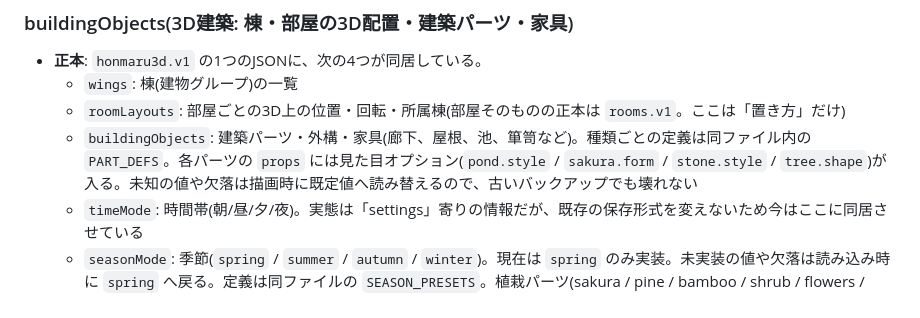
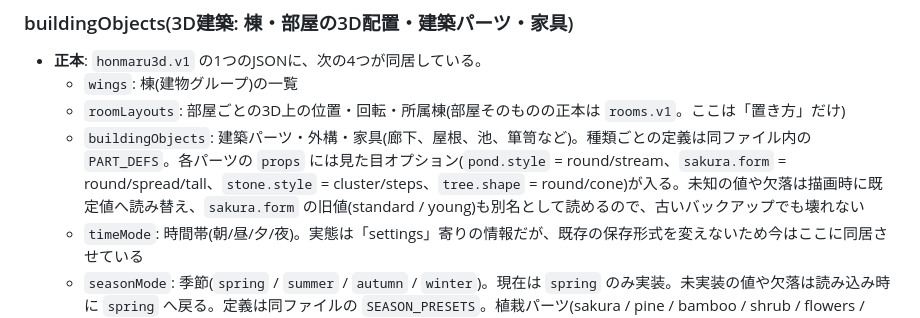
Before and after one commit to monomonomononon-code/saniwa_app, a Markdown page: docs/DATA-STORAGE.md, the part around the change. GitHub-like rendering.

```diff
--- a/docs/DATA-STORAGE.md
+++ b/docs/DATA-STORAGE.md
@@ -63,7 +63,7 @@
 - **正本**: `honmaru3d.v1` の1つのJSONに、次の4つが同居している。
   - `wings`: 棟(建物グループ)の一覧
   - `roomLayouts`: 部屋ごとの3D上の位置・回転・所属棟(部屋そのものの正本は `rooms.v1`。ここは「置き方」だけ)
-  - `buildingObjects`: 建築パーツ・外構・家具(廊下、屋根、池、箪笥など)。種類ごとの定義は同ファイル内の `PART_DEFS`。各パーツの `props` には見た目オプション(`pond.style` / `sakura.form` / `stone.style` / `tree.shape`)が入る。未知の値や欠落は描画時に既定値へ読み替えるので、古いバックアップでも壊れない
+  - `buildingObjects`: 建築パーツ・外構・家具(廊下、屋根、池、箪笥など)。種類ごとの定義は同ファイル内の `PART_DEFS`。各パーツの `props` には見た目オプション(`pond.style` = round/stream、`sakura.form` = round/spread/tall、`stone.style` = cluster/steps、`tree.shape` = round/cone)が入る。未知の値や欠落は描画時に既定値へ読み替え、`sakura.form` の旧値(standard / young)も別名として読めるので、古いバックアップでも壊れない
   - `timeMode`: 時間帯(朝/昼/夕/夜)。実態は「settings」寄りの情報だが、既存の保存形式を変えないため今はここに同居させている
   - `seasonMode`: 季節(`spring` / `summer` / `autumn` / `winter`)。現在は `spring` のみ実装。未実装の値や欠落は読み込み時に `spring` へ戻る。定義は同ファイルの `SEASON_PRESETS`。植栽パーツ(sakura / pine / bamboo / shrub / flowers / tree)や庭・池の色はこの値で描き分ける
 - 部屋が削除されても `roomLayouts` に残骸が残る(実害はない)。
```
